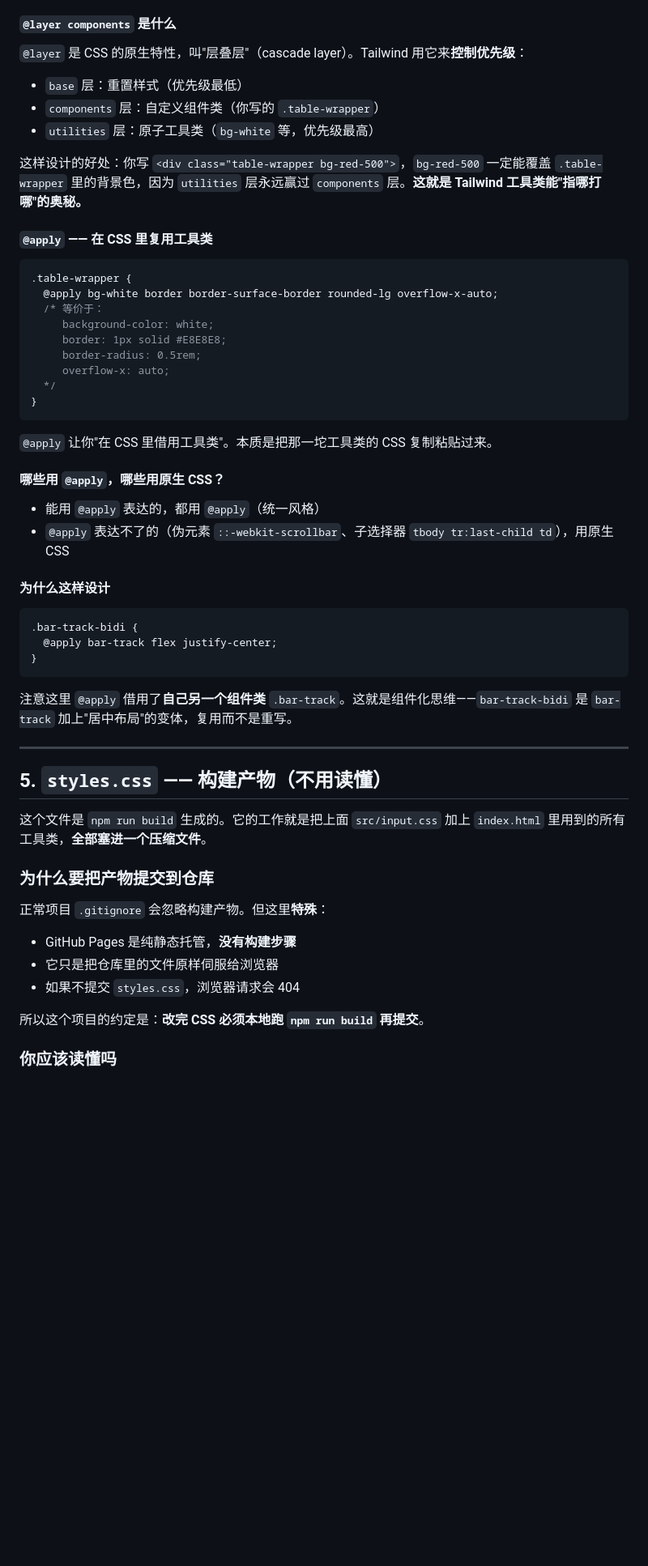
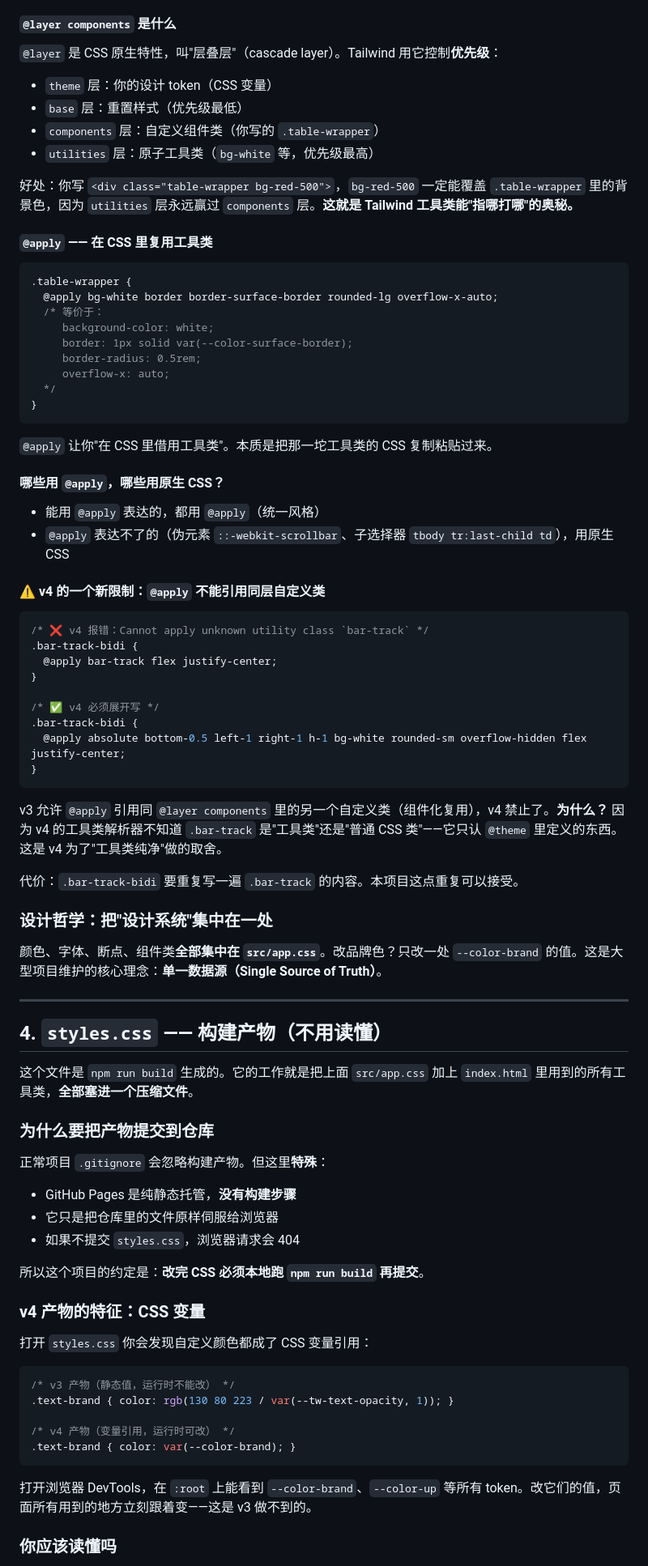
Before and after one commit to MORECORIANDERS/cbreport-web, a Markdown page: 项目代码精读.md, the part around one of its changes. Shown at 81% size. Rendered like a GitHub page; blank space fills up the shorter version.

````diff
--- a/项目代码精读.md
+++ b/项目代码精读.md
@@ -305,13 +248,14 @@ Tailwind 工具类（`text-brand`、`bg-white`）很方便，但有些样式太
 
 #### `@layer components` 是什么
 
-`@layer` 是 CSS 的原生特性，叫"层叠层"（cascade layer）。Tailwind 用它来**控制优先级**：
+`@layer` 是 CSS 原生特性，叫"层叠层"（cascade layer）。Tailwind 用它控制**优先级**：
 
+- `theme` 层：你的设计 token（CSS 变量）
 - `base` 层：重置样式（优先级最低）
 - `components` 层：自定义组件类（你写的 `.table-wrapper`）
 - `utilities` 层：原子工具类（`bg-white` 等，优先级最高）
 
-这样设计的好处：你写 `<div class="table-wrapper bg-red-500">`，`bg-red-500` 一定能覆盖 `.table-wrapper` 里的背景色，因为 `utilities` 层永远赢过 `components` 层。**这就是 Tailwind 工具类能"指哪打哪"的奥秘。**
+好处：你写 `<div class="table-wrapper bg-red-500">`，`bg-red-500` 一定能覆盖 `.table-wrapper` 里的背景色，因为 `utilities` 层永远赢过 `components` 层。**这就是 Tailwind 工具类能"指哪打哪"的奥秘。**
 
 #### `@apply` —— 在 CSS 里复用工具类
 
@@ -320,7 +264,7 @@ Tailwind 工具类（`text-brand`、`bg-white`）很方便，但有些样式太
   @apply bg-white border border-surface-border rounded-lg overflow-x-auto;
   /* 等价于：
      background-color: white;
-     border: 1px solid #E8E8E8;
+     border: 1px solid var(--color-surface-border);
      border-radius: 0.5rem;
      overflow-x: auto;
   */
@@ -334,21 +278,33 @@ Tailwind 工具类（`text-brand`、`bg-white`）很方便，但有些样式太
 - 能用 `@apply` 表达的，都用 `@apply`（统一风格）
 - `@apply` 表达不了的（伪元素 `::-webkit-scrollbar`、子选择器 `tbody tr:last-child td`），用原生 CSS
 
-#### 为什么这样设计
+#### ⚠️ v4 的一个新限制：`@apply` 不能引用同层自定义类
 
 ```css
+/* ❌ v4 报错：Cannot apply unknown utility class `bar-track` */
 .bar-track-bidi {
   @apply bar-track flex justify-center;
 }
+
+/* ✅ v4 必须展开写 */
+.bar-track-bidi {
+  @apply absolute bottom-0.5 left-1 right-1 h-1 bg-white rounded-sm overflow-hidden flex justify-center;
+}
 ```
 
-注意这里 `@apply` 借用了**自己另一个组件类** `.bar-track`。这就是组件化思维——`bar-track-bidi` 是 `bar-track` 加上"居中布局"的变体，复用而不是重写。
+v3 允许 `@apply` 引用同 `@layer components` 里的另一个自定义类（组件化复用），v4 禁止了。**为什么？** 因为 v4 的工具类解析器不知道 `.bar-track` 是"工具类"还是"普通 CSS 类"——它只认 `@theme` 里定义的东西。这是 v4 为了"工具类纯净"做的取舍。
+
+代价：`.bar-track-bidi` 要重复写一遍 `.bar-track` 的内容。本项目这点重复可以接受。
+
+### 设计哲学：把"设计系统"集中在一处
+
+颜色、字体、断点、组件类**全部集中在 `src/app.css`**。改品牌色？只改一处 `--color-brand` 的值。这是大型项目维护的核心理念：**单一数据源（Single Source of Truth）**。
 
 ---
 
-## 5. `styles.css` —— 构建产物（不用读懂）
+## 4. `styles.css` —— 构建产物（不用读懂）
 
-这个文件是 `npm run build` 生成的。它的工作就是把上面 `src/input.css` 加上 `index.html` 里用到的所有工具类，**全部塞进一个压缩文件**。
+这个文件是 `npm run build` 生成的。它的工作就是把上面 `src/app.css` 加上 `index.html` 里用到的所有工具类，**全部塞进一个压缩文件**。
 
 ### 为什么要把产物提交到仓库
 
@@ -360,5 +316,19 @@ Tailwind 工具类（`text-brand`、`bg-white`）很方便，但有些样式太
 
 所以这个项目的约定是：**改完 CSS 必须本地跑 `npm run build` 再提交**。
 
+### v4 产物的特征：CSS 变量
+
+打开 `styles.css` 你会发现自定义颜色都成了 CSS 变量引用：
+
+```css
+/* v3 产物（静态值，运行时不能改） */
+.text-brand { color: rgb(130 80 223 / var(--tw-text-opacity, 1)); }
+
+/* v4 产物（变量引用，运行时可改） */
+.text-brand { color: var(--color-brand); }
+```
+
+打开浏览器 DevTools，在 `:root` 上能看到 `--color-brand`、`--color-up` 等所有 token。改它们的值，页面所有用到的地方立刻跟着变——这是 v3 做不到的。
+
 ### 你应该读懂吗
 
````
Also changed, not shown: other parts of 项目代码精读.md (+132 -189 lines).
